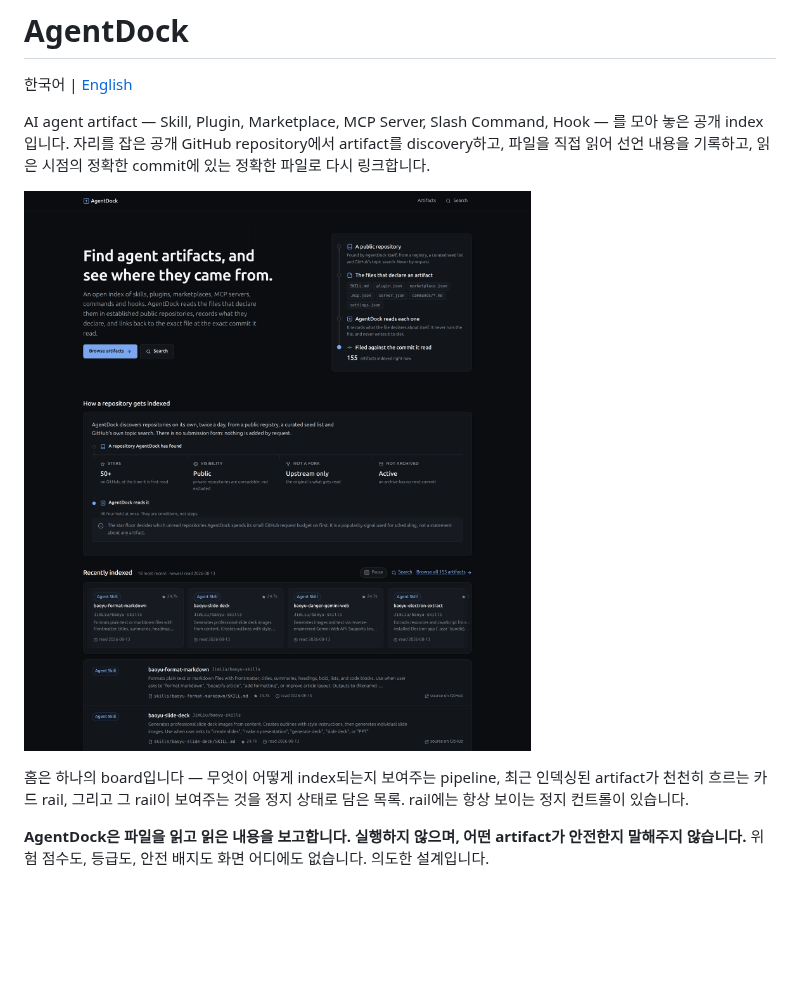
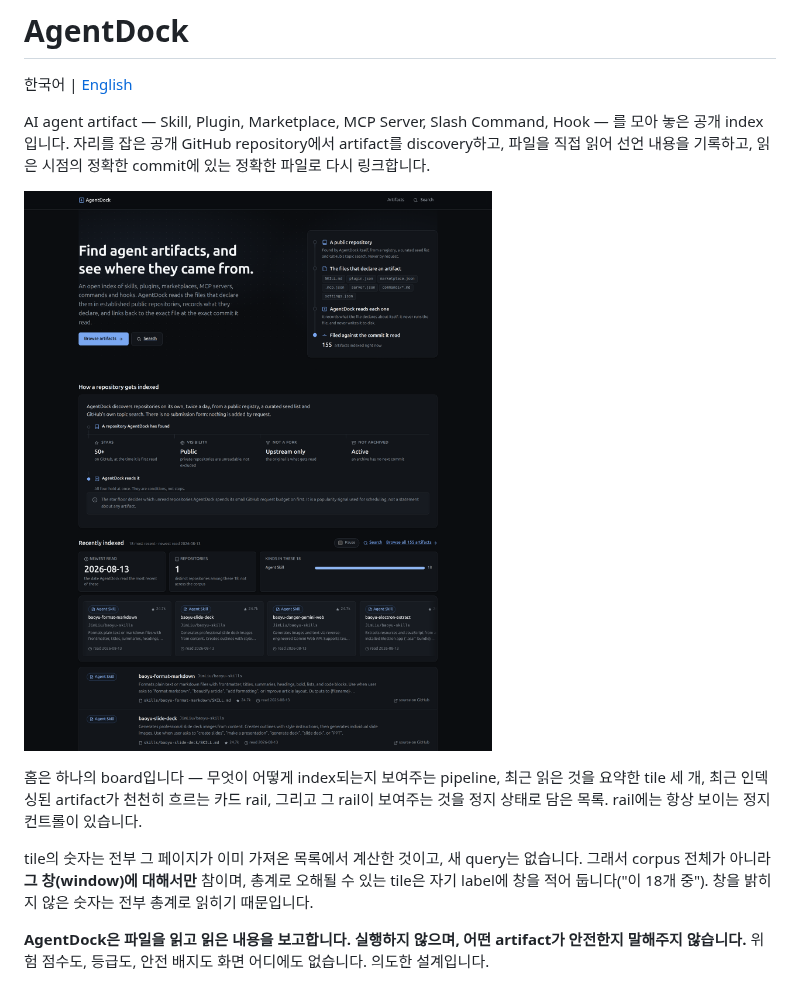
Before and after one commit to gwanghun-choi/agentdock, a Markdown page: README.md, the part around one of its changes. GitHub-like rendering; pictures changed too: docs/images/agentdock-home.png; blank space fills up the shorter version.

Commit message:
feat(ui): give the board figures, artifact types a shape, and shortcuts an honest hint

```diff
--- a/README.md
+++ b/README.md
@@ -10,8 +10,14 @@ artifact를 discovery하고, 파일을 직접 읽어 선언 내용을 기록하
 ![AgentDock 홈 화면. indexing pipeline 다이어그램, 최근 인덱싱 artifact가 흐르는 카드 rail과 그 정지 컨트롤, 그 아래 목록](docs/images/agentdock-home.png)
 
 홈은 하나의 board입니다 — 무엇이 어떻게 index되는지 보여주는 pipeline, 최근
-인덱싱된 artifact가 천천히 흐르는 카드 rail, 그리고 그 rail이 보여주는 것을
-정지 상태로 담은 목록. rail에는 항상 보이는 정지 컨트롤이 있습니다.
+읽은 것을 요약한 tile 세 개, 최근 인덱싱된 artifact가 천천히 흐르는 카드 rail,
+그리고 그 rail이 보여주는 것을 정지 상태로 담은 목록. rail에는 항상 보이는
+정지 컨트롤이 있습니다.
+
+tile의 숫자는 전부 그 페이지가 이미 가져온 목록에서 계산한 것이고, 새 query는
+없습니다. 그래서 corpus 전체가 아니라 **그 창(window)에 대해서만** 참이며,
+총계로 오해될 수 있는 tile은 자기 label에 창을 적어 둡니다("이 18개 중").
+창을 밝히지 않은 숫자는 전부 총계로 읽히기 때문입니다.
 
 **AgentDock은 파일을 읽고 읽은 내용을 보고합니다. 실행하지 않으며, 어떤
 artifact가 안전한지 말해주지 않습니다.** 위험 점수도, 등급도, 안전 배지도
```
Also changed, not shown: other parts of README.md (+8 -1 lines), README.en.md (+18 -4 lines), docs/images/agentdock-artifacts.png, 13 other files.
